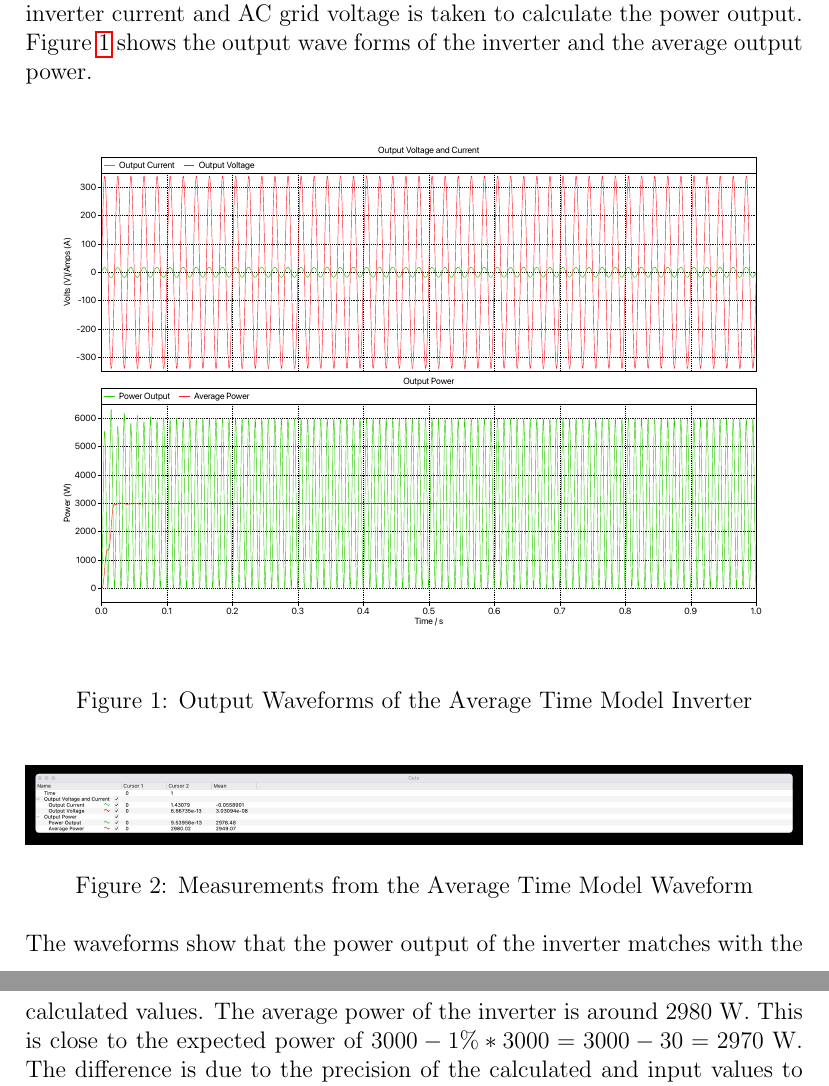
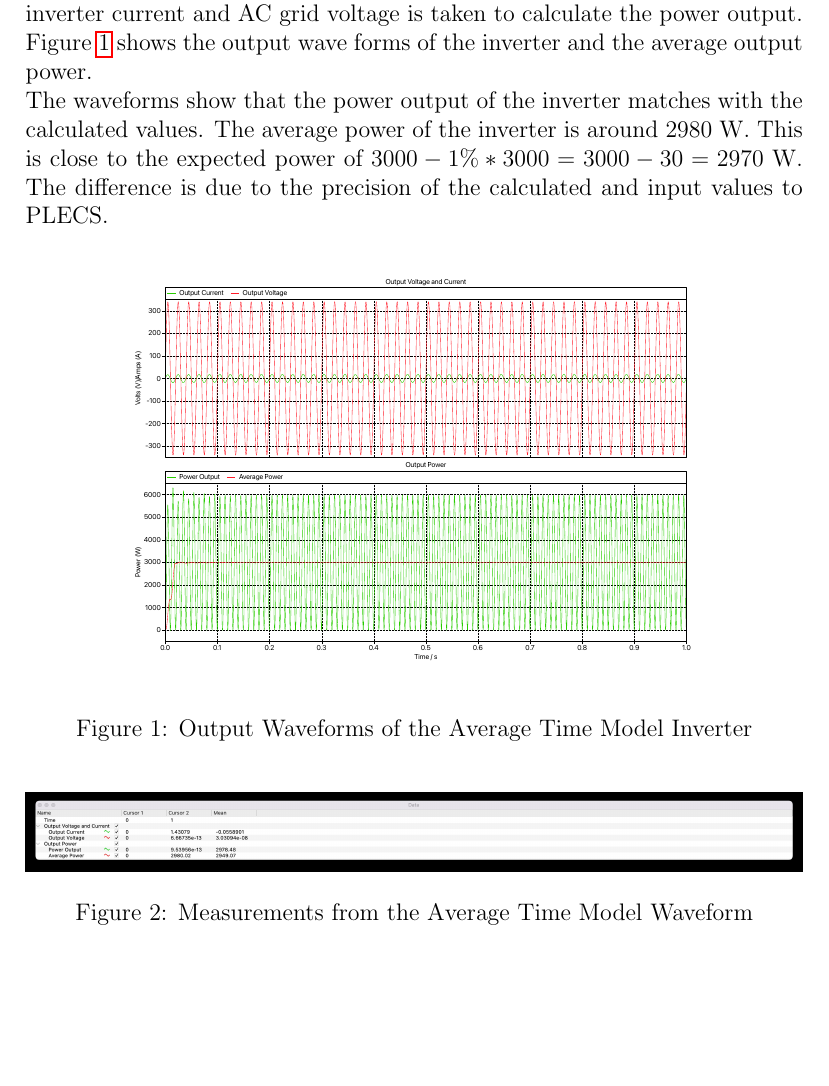
Before and after one commit to ecyht2/EEEE3112-cw2-report, a LaTeX document (main.tex): two parts of pages 4 and 5 of 9 before the commit and part of page 4 of 9 after it, the two joined at a grey line, cut so that both start at the same text, the shorter picture padded with empty space. Compiled offline with pdfLaTeX.

Commit message:
feat: Refactor Float Layout

```diff
--- a/main.tex
+++ b/main.tex
@@ -123,22 +124,25 @@ The inverter is then connected to the grid with the inductor calculated in betwe
 Measurements of the inverter current and AC grid voltage is taken to calculate the power output.
 Figure \ref{fig:avg-time-waveform} shows the output wave forms of the inverter and the average output power.
 
-\begin{figure}[H]
-    \includegraphics[width=\textwidth]{img/Average Time Power.pdf}
+The waveforms show that the power output of the inverter matches with the calculated values.
+The average power of the inverter is around 2980 W.
+This is close to the expected power of $3000 - 1\% * 3000 = 3000 - 30 = 2970$ W.
+The difference is due to the precision of the calculated and input values to PLECS.
+
+\begin{figure}[ht]
+    % https://tex.stackexchange.com/questions/47245/set-a-maximum-width-and-height-for-an-image/47247
+    \centering{}
+    \includegraphics[width=\textwidth, height=0.4\textheight, keepaspectratio]{img/Average Time Power.pdf}
     \caption{Output Waveforms of the Average Time Model Inverter}
     \label{fig:avg-time-waveform}
 \end{figure}
 
-\begin{figure}[H]
-    \includegraphics[width=\textwidth]{img/Average Timer Power Cursor.jpg}
+\begin{figure}[ht]
+    \centering{}
+    \includegraphics[width=\textwidth, height=0.4\textheight, keepaspectratio]{img/Average Timer Power Cursor.jpg}
     \caption{Measurements from the Average Time Model Waveform}
     \label{fig:avg-time-cursor}
 \end{figure}
-
-The waveforms show that the power output of the inverter matches with the calculated values.
-The average power of the inverter is around 2980 W.
-This is close to the expected power of $3000 - 1\% * 3000 = 3000 - 30 = 2970$ W.
-The difference is due to the precision of the calculated and input values to PLECS.
 
 \section{Switching Model}
 
```
Also changed, not shown: main.tex (15 more changed lines).
